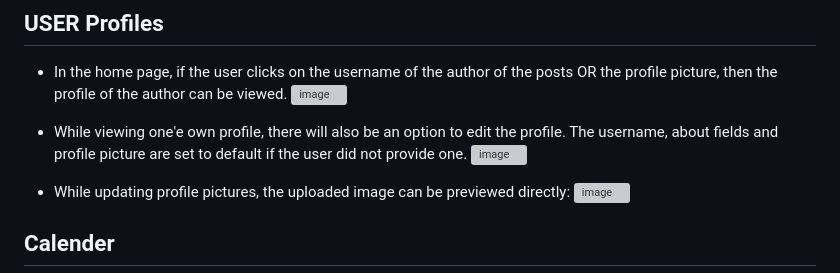
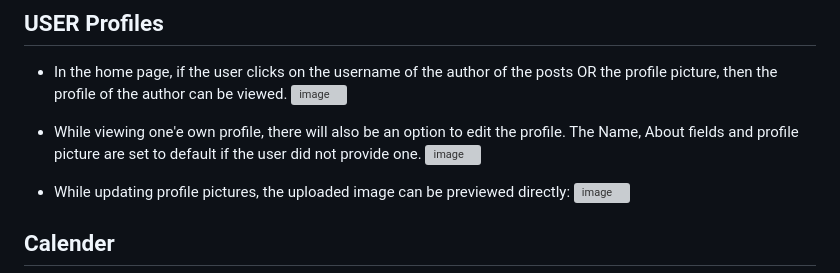
Before and after one commit to Nandana-Neo/WeNITC, a Markdown page: README.md, the part around the change. Rendered like a GitHub page; grey boxes are pictures that could not be loaded.

```diff
--- a/README.md
+++ b/README.md
@@ -54,7 +54,7 @@ Anyone can view the website and see all posts. However, users need to have accou
 - In the home page, if the user clicks on the username of the author of the posts OR the profile picture, then the profile of the author can be viewed.
   ![image](https://github.com/user-attachments/assets/6fa0c765-6ce3-41c0-b547-abbb905f2e6b)
 
-- While viewing one'e own profile, there will also be an option to edit the profile. The username, about fields and profile picture are set to default if the user did not provide one.
+- While viewing one'e own profile, there will also be an option to edit the profile. The Name, About fields and profile picture are set to default if the user did not provide one.
   ![image](https://github.com/user-attachments/assets/53d016c3-0952-4b3e-a9a9-4d470b7f0f27)
 
 - While updating profile pictures, the uploaded image can be previewed directly:
```
